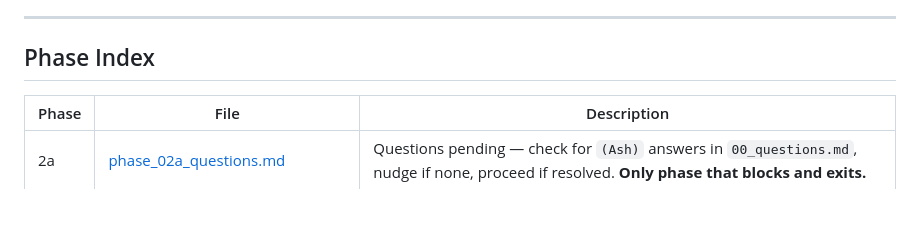
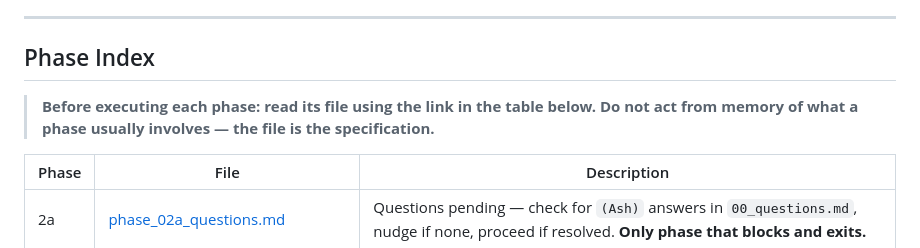
Before and after one commit to ayesha-limemint/payroll-system, a Markdown page: agents/instructions/daily_agent.md, the part around the change. GitHub-like rendering; blank space fills up the shorter version.

Commit message:
Enforce phase-file-before-acting rule in CLAUDE.md and daily_agent.md

```diff
--- a/agents/instructions/daily_agent.md
+++ b/agents/instructions/daily_agent.md
@@ -51,6 +51,9 @@ never starts until the previous one reaches Status: COMPLETE.**
 
 ## Phase Index
 
+> **Before executing each phase: read its file using the link in the table below.
+> Do not act from memory of what a phase usually involves — the file is the specification.**
+
 | Phase | File | Description |
 |-------|------|-------------|
 | 2a | [phase_02a_questions.md](phases/phase_02a_questions.md) | Questions pending — check for `(Ash)` answers in `00_questions.md`, nudge if none, proceed if resolved. **Only phase that blocks and exits.** |
```
Also changed, not shown: CLAUDE.md (+1 -0 lines).
